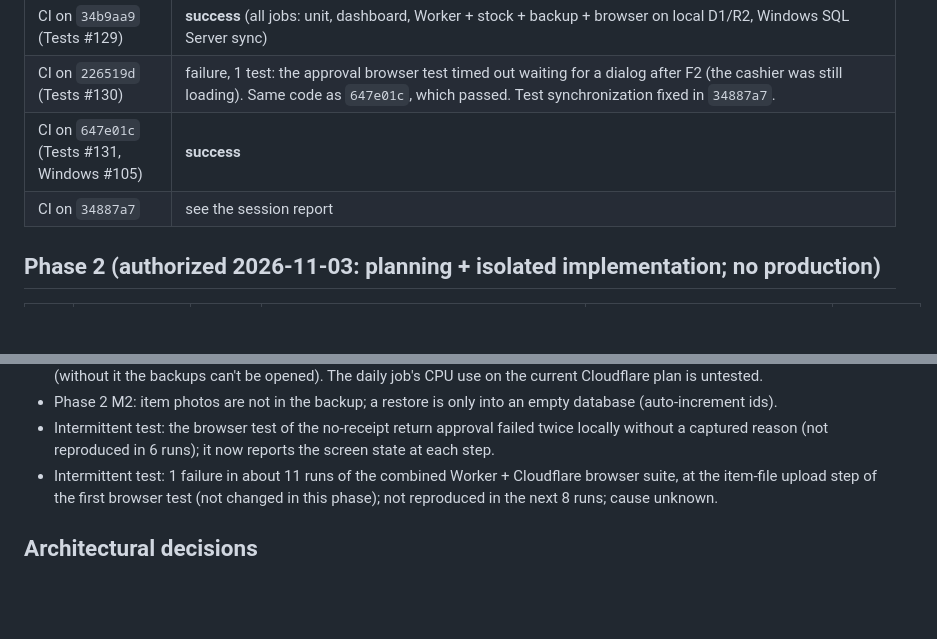
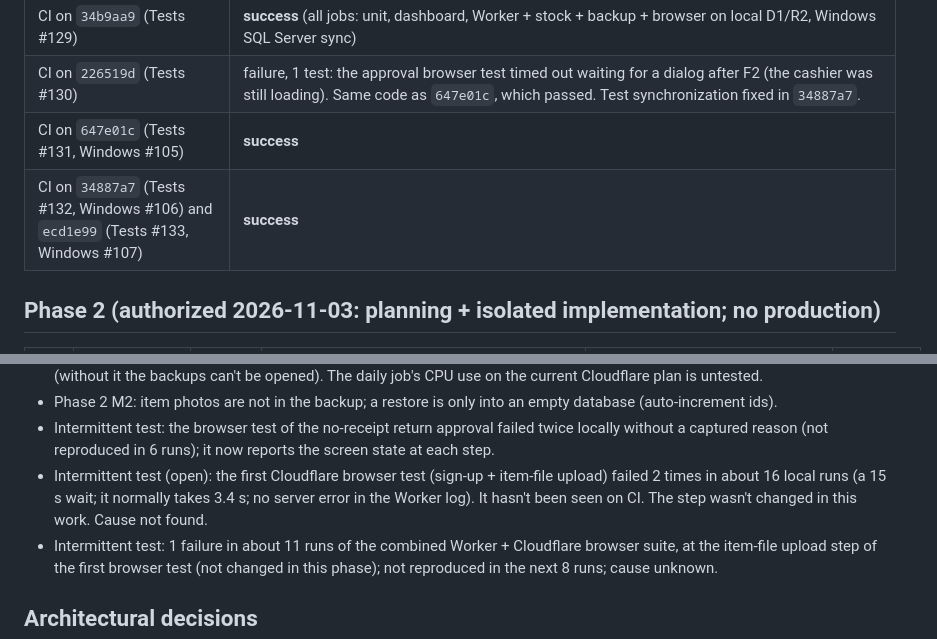
Before and after one commit to bodamansour/saydaliti, a Markdown page: docs/audit/MASTER_PROGRESS.md, 2 parts joined by grey strips. GitHub-like rendering; blank space fills up the shorter version.

Commit message:
Progress tracker: CI green on #132/#133; open intermittent test noted

```diff
--- a/docs/audit/MASTER_PROGRESS.md
+++ b/docs/audit/MASTER_PROGRESS.md
@@ -47,7 +47,7 @@
 | CI on `34b9aa9` (Tests #129) | **success** (all jobs: unit, dashboard, Worker + stock + backup + browser on local D1/R2, Windows SQL Server sync) |
 | CI on `226519d` (Tests #130) | failure, 1 test: the approval browser test timed out waiting for a dialog after F2 (the cashier was still loading). Same code as `647e01c`, which passed. Test synchronization fixed in `34887a7`. |
 | CI on `647e01c` (Tests #131, Windows #105) | **success** |
-| CI on `34887a7` | see the session report |
+| CI on `34887a7` (Tests #132, Windows #106) and `ecd1e99` (Tests #133, Windows #107) | **success** |
 
 ## Phase 2 (authorized 2026-11-03: planning + isolated implementation; no production)
 
@@ -149,6 +149,7 @@ Phase 2 adds **0013_stock_ledger.sql** (stock_ledger, stock_levels, stock_bases,
 - Phase 2 M2: backups are not active in production until the owner creates the `BACKUP_KEY` secret and a copy is kept offline (without it the backups can't be opened). The daily job's CPU use on the current Cloudflare plan is untested.
 - Phase 2 M2: item photos are not in the backup; a restore is only into an empty database (auto-increment ids).
 - Intermittent test: the browser test of the no-receipt return approval failed twice locally without a captured reason (not reproduced in 6 runs); it now reports the screen state at each step.
+- Intermittent test (open): the first Cloudflare browser test (sign-up + item-file upload) failed 2 times in about 16 local runs (a 15 s wait; it normally takes 3.4 s; no server error in the Worker log). It hasn't been seen on CI. The step wasn't changed in this work. Cause not found.
 - Intermittent test: 1 failure in about 11 runs of the combined Worker + Cloudflare browser suite, at the item-file upload step of the first browser test (not changed in this phase); not reproduced in the next 8 runs; cause unknown.
 
 ## Architectural decisions
```
